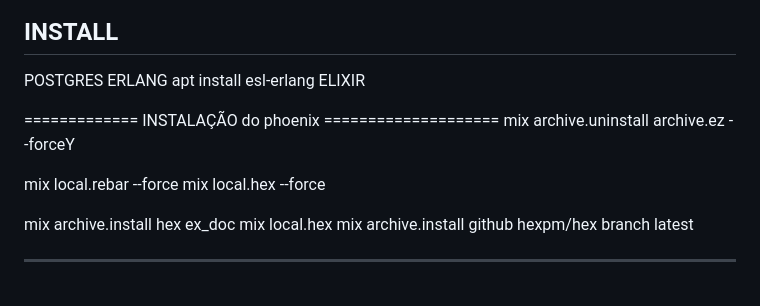
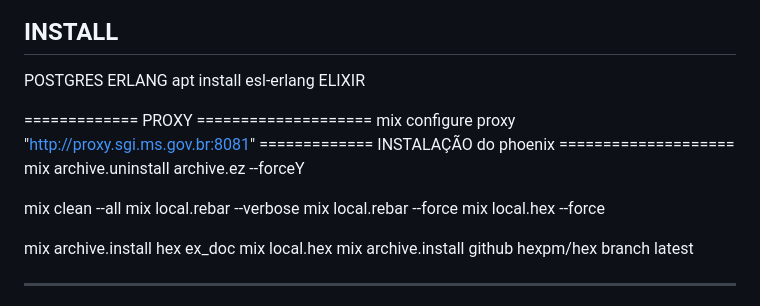
Before and after one commit to juniorjrfsn/elixir_app, a Markdown page: appphoenix/README.md, the part around the change. Drawn GitHub-style.

Commit message:
Configure proxy for Elixir

```diff
--- a/appphoenix/README.md
+++ b/appphoenix/README.md
@@ -44,9 +44,13 @@ ERLANG
   apt install esl-erlang
 ELIXIR
 
+============= PROXY ====================
+mix configure proxy "http://proxy.sgi.ms.gov.br:8081"
 ============= INSTALAÇÃO do phoenix ====================
 mix archive.uninstall archive.ez --forceY
 
+mix clean --all
+mix local.rebar --verbose
 mix local.rebar --force
 mix local.hex --force
 
```
